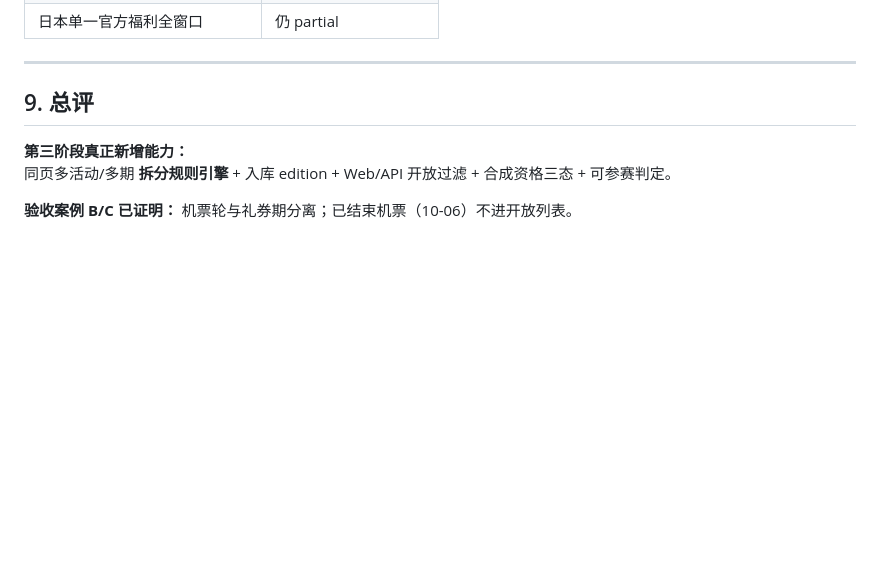
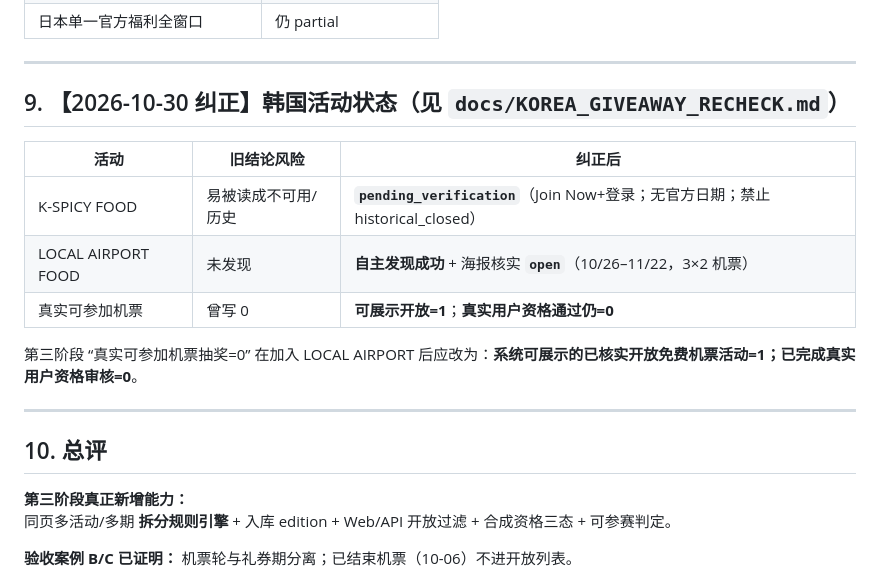
Before and after one commit to liumingyang-maker/FlightHunter, a Markdown page: docs/THIRD_LIVE_ACCEPTANCE.md, the part around the change. Drawn GitHub-style; blank space fills up the shorter version.

Commit message:
docs(korea): 韩国抽奖状态纠错报告；纠正第三阶段可参加结论

```diff
--- a/docs/THIRD_LIVE_ACCEPTANCE.md
+++ b/docs/THIRD_LIVE_ACCEPTANCE.md
@@ -184,7 +184,19 @@ HTTP 200 / EXIT=0 **不等于**业务可参加。
 
 ---
 
-## 9. 总评
+## 9. 【2026-10-30 纠正】韩国活动状态（见 `docs/KOREA_GIVEAWAY_RECHECK.md`）
+
+| 活动 | 旧结论风险 | 纠正后 |
+|---|---|---|
+| K-SPICY FOOD | 易被读成不可用/历史 | **`pending_verification`**（Join Now+登录；无官方日期；禁止 historical_closed） |
+| LOCAL AIRPORT FOOD | 未发现 | **自主发现成功** + 海报核实 **`open`**（10/26–11/22，3×2 机票） |
+| 真实可参加机票 | 曾写 0 | **可展示开放=1**；**真实用户资格通过仍=0** |
+
+第三阶段 “真实可参加机票抽奖=0” 在加入 LOCAL AIRPORT 后应改为：**系统可展示的已核实开放免费机票活动=1；已完成真实用户资格审核=0**。
+
+---
+
+## 10. 总评
 
 **第三阶段真正新增能力：**
 同页多活动/多期 **拆分规则引擎** + 入库 edition + Web/API 开放过滤 + 合成资格三态 + 可参赛判定。
```
Also changed, not shown: docs/KOREA_GIVEAWAY_RECHECK.md (added, +144 -0 lines).
